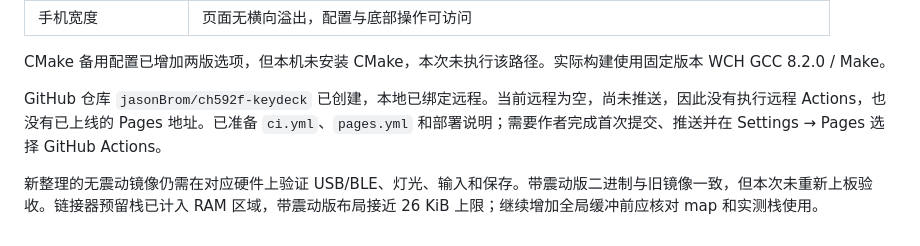
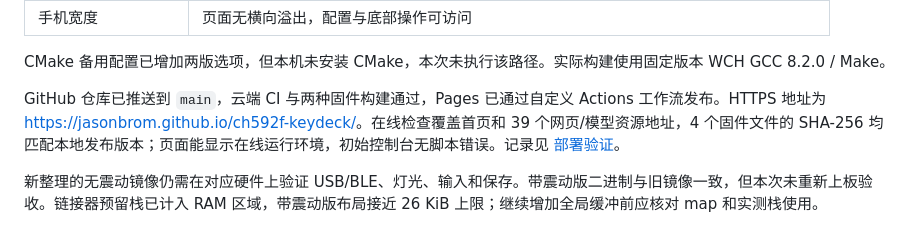
Before and after one commit to jasonBrom/ch592f-keydeck, a Markdown page: docs/VERIFICATION.md, the part around the change. Rendered like a GitHub page.

```diff
--- a/docs/VERIFICATION.md
+++ b/docs/VERIFICATION.md
@@ -18,6 +18,6 @@
 
 CMake 备用配置已增加两版选项，但本机未安装 CMake，本次未执行该路径。实际构建使用固定版本 WCH GCC 8.2.0 / Make。
 
-GitHub 仓库 `jasonBrom/ch592f-keydeck` 已创建，本地已绑定远程。当前远程为空，尚未推送，因此没有执行远程 Actions，也没有已上线的 Pages 地址。已准备 `ci.yml`、`pages.yml` 和部署说明；需要作者完成首次提交、推送并在 Settings → Pages 选择 GitHub Actions。
+GitHub 仓库已推送到 `main`，云端 CI 与两种固件构建通过，Pages 已通过自定义 Actions 工作流发布。HTTPS 地址为 <https://jasonbrom.github.io/ch592f-keydeck/>。在线检查覆盖首页和 39 个网页/模型资源地址，4 个固件文件的 SHA-256 均匹配本地发布版本；页面能显示在线运行环境，初始控制台无脚本错误。记录见 [部署验证](DEPLOYMENT.md)。
 
 新整理的无震动镜像仍需在对应硬件上验证 USB/BLE、灯光、输入和保存。带震动版二进制与旧镜像一致，但本次未重新上板验收。链接器预留栈已计入 RAM 区域，带震动版布局接近 26 KiB 上限；继续增加全局缓冲前应核对 map 和实测栈使用。
```
Also changed, not shown: README.md (+2 -2 lines), docs/DEPLOYMENT.md (added, +30 -0 lines), docs/GITHUB.md (+6 -4 lines), docs/images/console-online.png (added), 2 other files.
